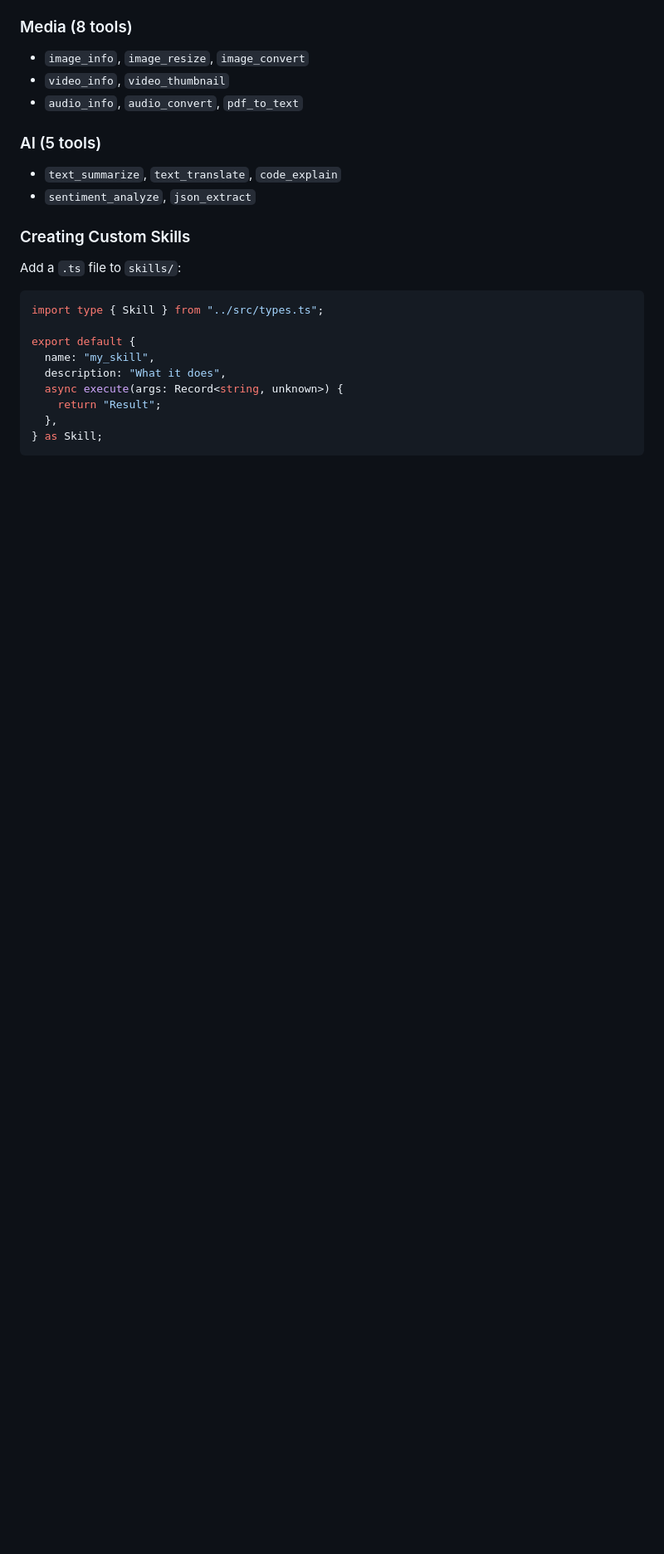
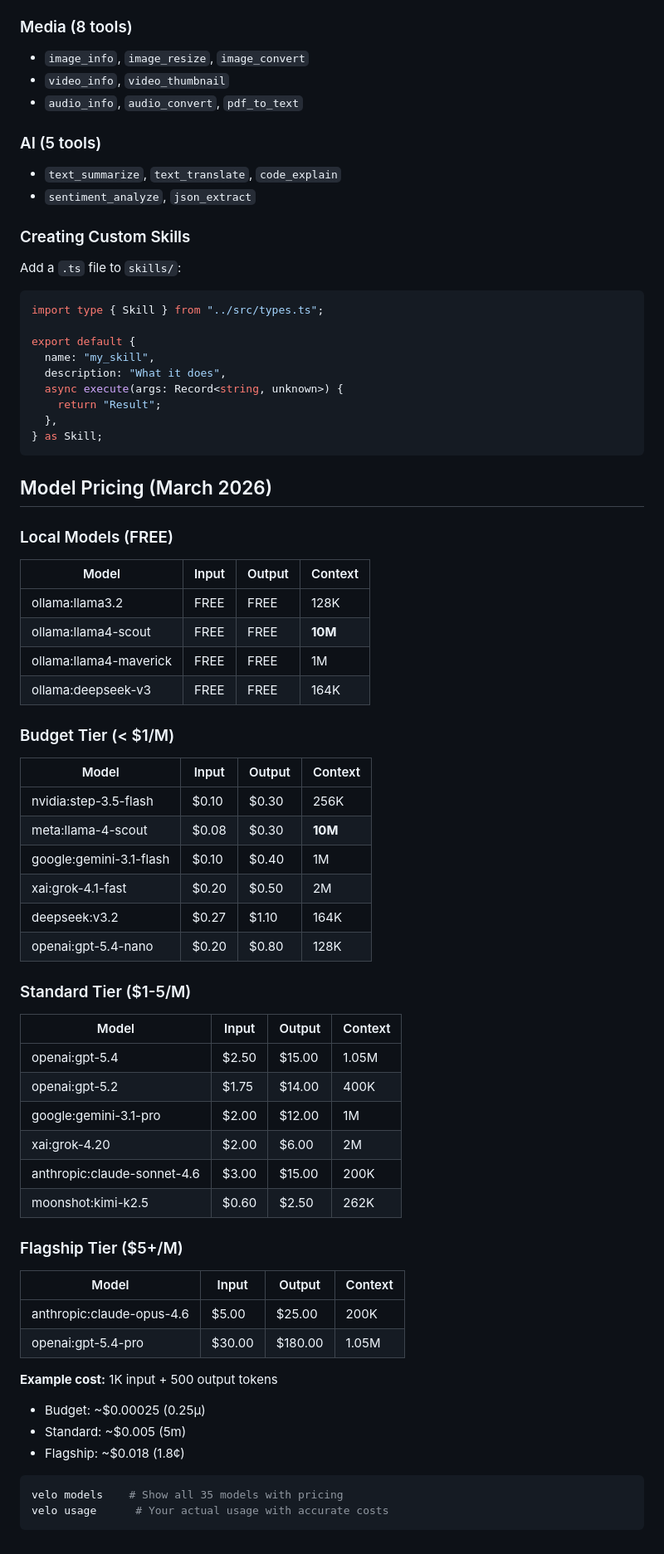
Before and after one commit to drakelarson/velo, a Markdown page: README.md, the part around the change. Shown at 83% size. Rendered like a GitHub page; blank space fills up the shorter version.

Commit message:
Add March 2026 pricing table to README

````diff
--- a/README.md
+++ b/README.md
@@ -293,3 +293,49 @@ export default {
   },
 } as Skill;
 ```
+
+## Model Pricing (March 2026)
+
+### Local Models (FREE)
+| Model | Input | Output | Context |
+|-------|-------|--------|---------|
+| ollama:llama3.2 | FREE | FREE | 128K |
+| ollama:llama4-scout | FREE | FREE | **10M** |
+| ollama:llama4-maverick | FREE | FREE | 1M |
+| ollama:deepseek-v3 | FREE | FREE | 164K |
+
+### Budget Tier (< $1/M)
+| Model | Input | Output | Context |
+|-------|-------|--------|---------|
+| nvidia:step-3.5-flash | $0.10 | $0.30 | 256K |
+| meta:llama-4-scout | $0.08 | $0.30 | **10M** |
+| google:gemini-3.1-flash | $0.10 | $0.40 | 1M |
+| xai:grok-4.1-fast | $0.20 | $0.50 | 2M |
+| deepseek:v3.2 | $0.27 | $1.10 | 164K |
+| openai:gpt-5.4-nano | $0.20 | $0.80 | 128K |
+
+### Standard Tier ($1-5/M)
+| Model | Input | Output | Context |
+|-------|-------|--------|---------|
+| openai:gpt-5.4 | $2.50 | $15.00 | 1.05M |
+| openai:gpt-5.2 | $1.75 | $14.00 | 400K |
+| google:gemini-3.1-pro | $2.00 | $12.00 | 1M |
+| xai:grok-4.20 | $2.00 | $6.00 | 2M |
+| anthropic:claude-sonnet-4.6 | $3.00 | $15.00 | 200K |
+| moonshot:kimi-k2.5 | $0.60 | $2.50 | 262K |
+
+### Flagship Tier ($5+/M)
+| Model | Input | Output | Context |
+|-------|-------|--------|---------|
+| anthropic:claude-opus-4.6 | $5.00 | $25.00 | 200K |
+| openai:gpt-5.4-pro | $30.00 | $180.00 | 1.05M |
+
+**Example cost:** 1K input + 500 output tokens
+- Budget: ~$0.00025 (0.25μ)
+- Standard: ~$0.005 (5m)
+- Flagship: ~$0.018 (1.8¢)
+
+```bash
+velo models    # Show all 35 models with pricing
+velo usage      # Your actual usage with accurate costs
+```
````
